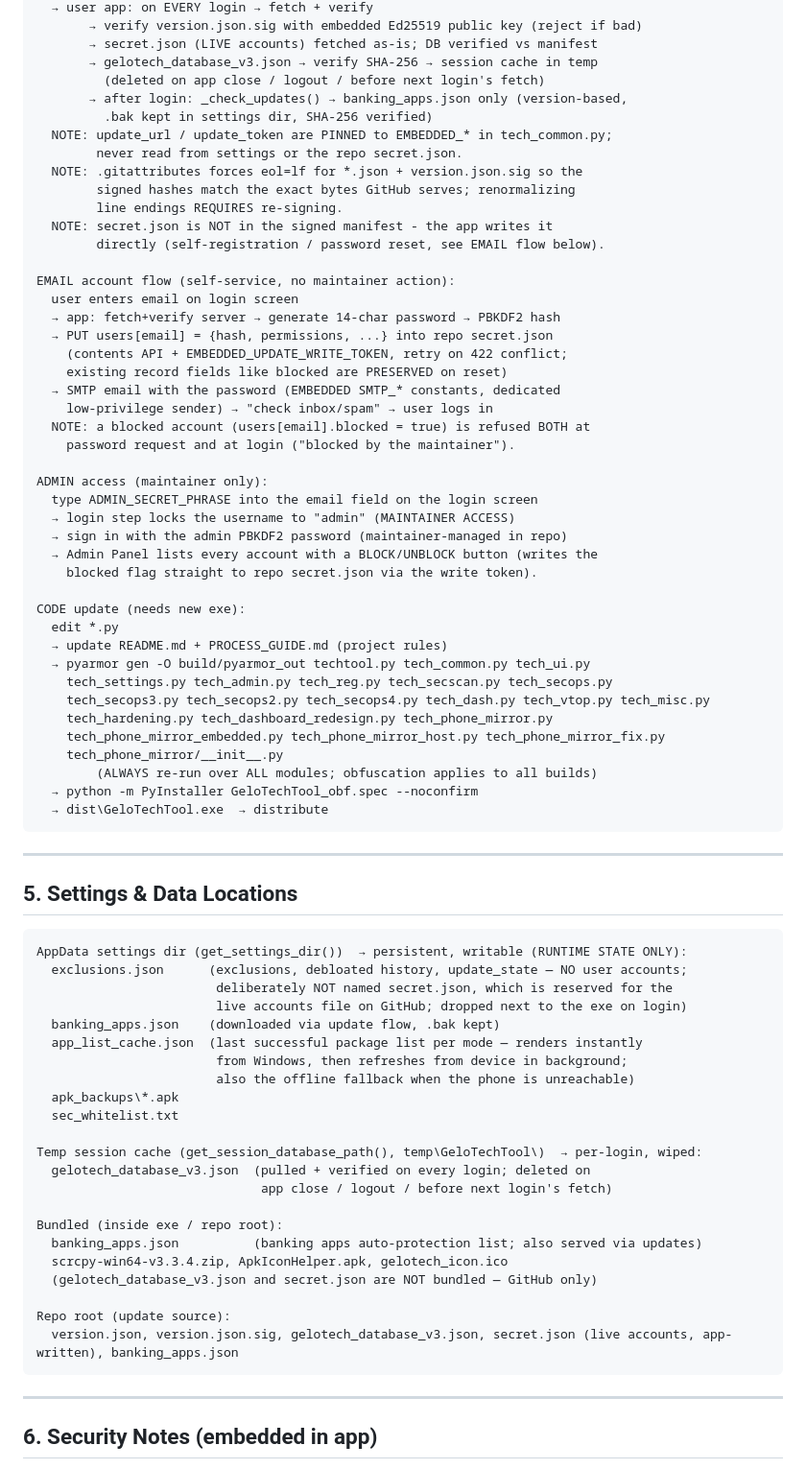
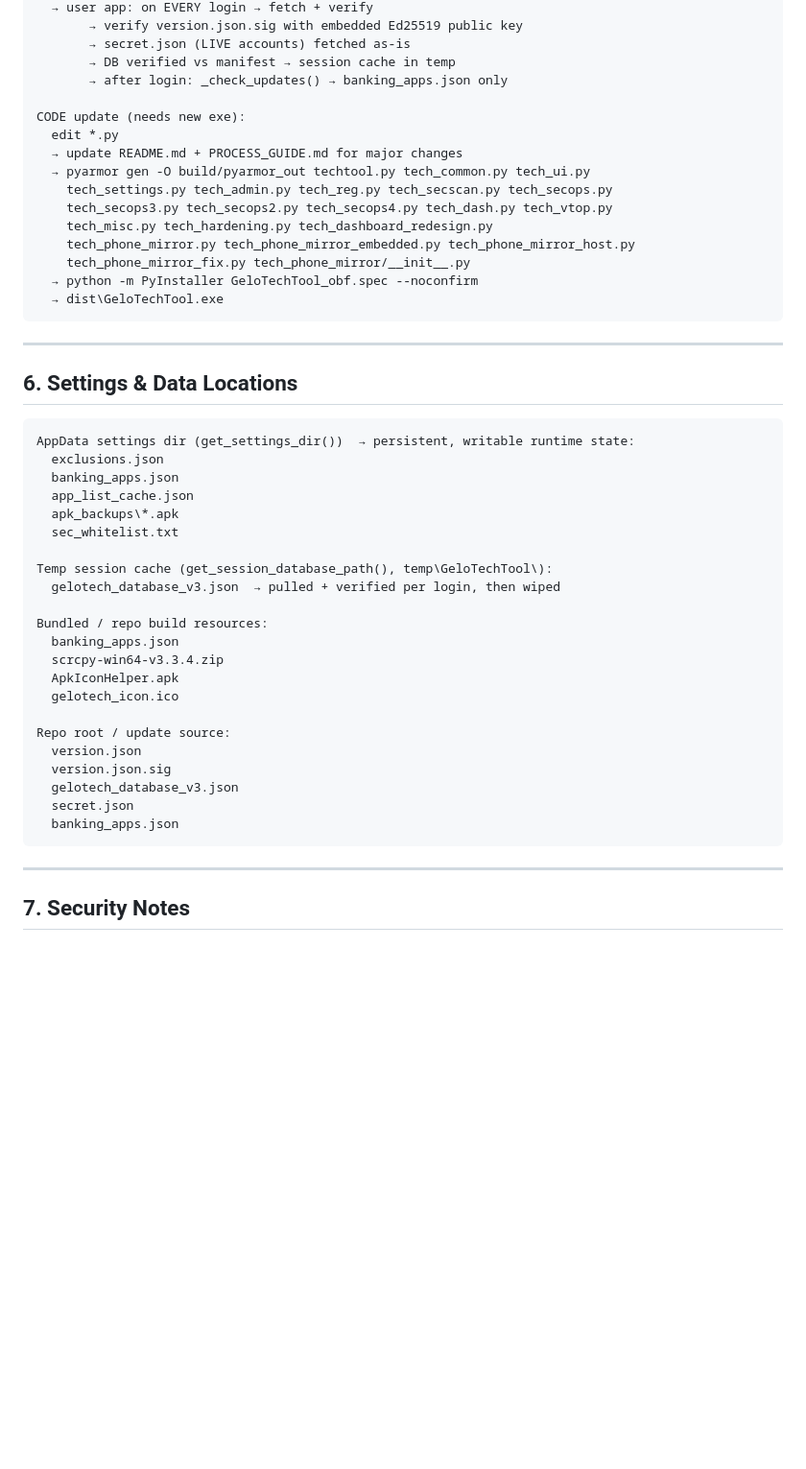
Before and after one commit to usermalik5/usermalik5, a Markdown page: PROCESS_GUIDE.md, the part around one of its changes. Shown at 96% size. GitHub-like rendering; blank space fills up the shorter version.

Commit message:
Update process guide for current mirror, login, and navigation architecture

````diff
--- a/PROCESS_GUIDE.md
+++ b/PROCESS_GUIDE.md
@@ -119,80 +144,52 @@ DATA update (no new exe needed):
   → user app: on EVERY login → fetch + verify
-       → verify version.json.sig with embedded Ed25519 public key (reject if bad)
-       → secret.json (LIVE accounts) fetched as-is; DB verified vs manifest
-       → gelotech_database_v3.json → verify SHA-256 → session cache in temp
-         (deleted on app close / logout / before next login's fetch)
-       → after login: _check_updates() → banking_apps.json only (version-based,
-         .bak kept in settings dir, SHA-256 verified)
-  NOTE: update_url / update_token are PINNED to EMBEDDED_* in tech_common.py;
-        never read from settings or the repo secret.json.
-  NOTE: .gitattributes forces eol=lf for *.json + version.json.sig so the
-        signed hashes match the exact bytes GitHub serves; renormalizing
-        line endings REQUIRES re-signing.
-  NOTE: secret.json is NOT in the signed manifest - the app writes it
-        directly (self-registration / password reset, see EMAIL flow below).
-
-EMAIL account flow (self-service, no maintainer action):
-  user enters email on login screen
-  → app: fetch+verify server → generate 14-char password → PBKDF2 hash
-  → PUT users[email] = {hash, permissions, ...} into repo secret.json
-    (contents API + EMBEDDED_UPDATE_WRITE_TOKEN, retry on 422 conflict;
-    existing record fields like blocked are PRESERVED on reset)
-  → SMTP email with the password (EMBEDDED SMTP_* constants, dedicated
-    low-privilege sender) → "check inbox/spam" → user logs in
-  NOTE: a blocked account (users[email].blocked = true) is refused BOTH at
-    password request and at login ("blocked by the maintainer").
-
-ADMIN access (maintainer only):
-  type ADMIN_SECRET_PHRASE into the email field on the login screen
-  → login step locks the username to "admin" (MAINTAINER ACCESS)
-  → sign in with the admin PBKDF2 password (maintainer-managed in repo)
-  → Admin Panel lists every account with a BLOCK/UNBLOCK button (writes the
-    blocked flag straight to repo secret.json via the write token).
+       → verify version.json.sig with embedded Ed25519 public key
+       → secret.json (LIVE accounts) fetched as-is
+       → DB verified vs manifest → session cache in temp
+       → after login: _check_updates() → banking_apps.json only
 
 CODE update (needs new exe):
   edit *.py
-  → update README.md + PROCESS_GUIDE.md (project rules)
+  → update README.md + PROCESS_GUIDE.md for major changes
   → pyarmor gen -O build/pyarmor_out techtool.py tech_common.py tech_ui.py
     tech_settings.py tech_admin.py tech_reg.py tech_secscan.py tech_secops.py
-    tech_secops3.py tech_secops2.py tech_secops4.py tech_dash.py tech_vtop.py tech_misc.py
-    tech_hardening.py tech_dashboard_redesign.py tech_phone_mirror.py
-    tech_phone_mirror_embedded.py tech_phone_mirror_host.py tech_phone_mirror_fix.py
-    tech_phone_mirror/__init__.py
-        (ALWAYS re-run over ALL modules; obfuscation applies to all builds)
+    tech_secops3.py tech_secops2.py tech_secops4.py tech_dash.py tech_vtop.py
+    tech_misc.py tech_hardening.py tech_dashboard_redesign.py
+    tech_phone_mirror.py tech_phone_mirror_embedded.py tech_phone_mirror_host.py
+    tech_phone_mirror_fix.py tech_phone_mirror/__init__.py
   → python -m PyInstaller GeloTechTool_obf.spec --noconfirm
-  → dist\GeloTechTool.exe  → distribute
+  → dist\GeloTechTool.exe
 ```
 
 ---
 
-## 5. Settings & Data Locations
+## 6. Settings & Data Locations
 
 ```
-AppData settings dir (get_settings_dir())  → persistent, writable (RUNTIME STATE ONLY):
-  exclusions.json      (exclusions, debloated history, update_state — NO user accounts;
-                        deliberately NOT named secret.json, which is reserved for the
-                        live accounts file on GitHub; dropped next to the exe on login)
-  banking_apps.json    (downloaded via update flow, .bak kept)
-  app_list_cache.json  (last successful package list per mode — renders instantly
-                        from Windows, then refreshes from device in background;
-                        also the offline fallback when the phone is unreachable)
+AppData settings dir (get_settings_dir())  → persistent, writable runtime state:
+  exclusions.json
+  banking_apps.json
+  app_list_cache.json
   apk_backups\*.apk
   sec_whitelist.txt
 
-Temp session cache (get_session_database_path(), temp\GeloTechTool\)  → per-login, wiped:
-  gelotech_database_v3.json  (pulled + verified on every login; deleted on
-                              app close / logout / before next login's fetch)
+Temp session cache (get_session_database_path(), temp\GeloTechTool\):
+  gelotech_database_v3.json  → pulled + verified per login, then wiped
 
-Bundled (inside exe / repo root):
-  banking_apps.json          (banking apps auto-protection list; also served via updates)
-  scrcpy-win64-v3.3.4.zip, ApkIconHelper.apk, gelotech_icon.ico
-  (gelotech_database_v3.json and secret.json are NOT bundled — GitHub only)
+Bundled / repo build resources:
+  banking_apps.json
+  scrcpy-win64-v3.3.4.zip
+  ApkIconHelper.apk
+  gelotech_icon.ico
 
-Repo root (update source):
-  version.json, version.json.sig, gelotech_database_v3.json, secret.json (live accounts, app-written), banking_apps.json
+Repo root / update source:
+  version.json
+  version.json.sig
+  gelotech_database_v3.json
+  secret.json
+  banking_apps.json
 ```
 
 ---
 
-## 6. Security Notes (embedded in app)
+## 7. Security Notes
 
````
Also changed, not shown: other parts of PROCESS_GUIDE.md (+93 -83 lines).
